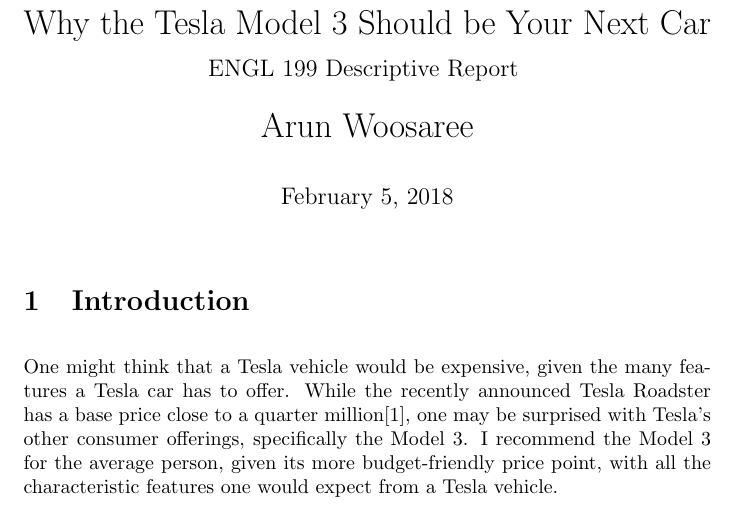
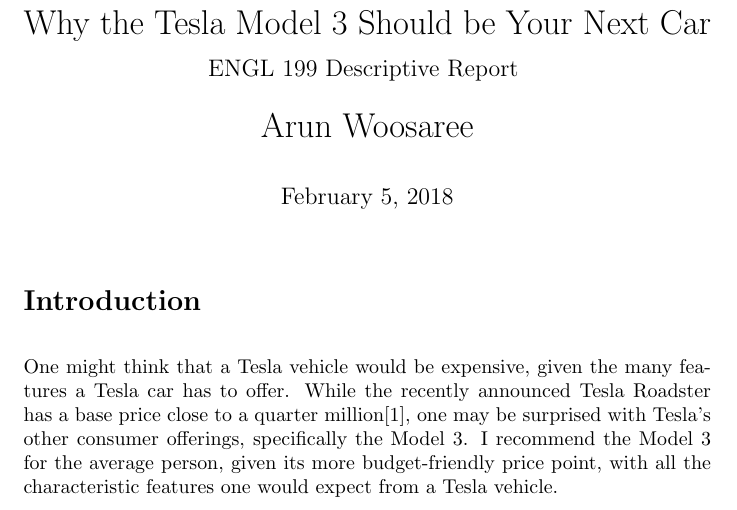
Before and after one commit to Arunscape/LaTeX-Stuff, a LaTeX document (ENGL-199/descriptive report/report.tex): part of page 1 of 5, cut so that both start at the same text. Compiled offline with pdfLaTeX.

Commit message:
removed section numbers and file added to gitignore

```diff
--- a/ENGL-199/descriptive report/report.tex
+++ b/ENGL-199/descriptive report/report.tex
@@ -5,6 +5,11 @@
 \setlength{\parskip}{1em}
 \usepackage{url}
 %\usepackage{hyperref}
+
+%gets rid of section numbering
+\makeatletter
+\renewcommand{\@seccntformat}[1]{}
+\makeatother
 
 \synctex=1
 
```
Also changed, not shown: ENGL-199/descriptive report/report.pdf, 1 other file.
